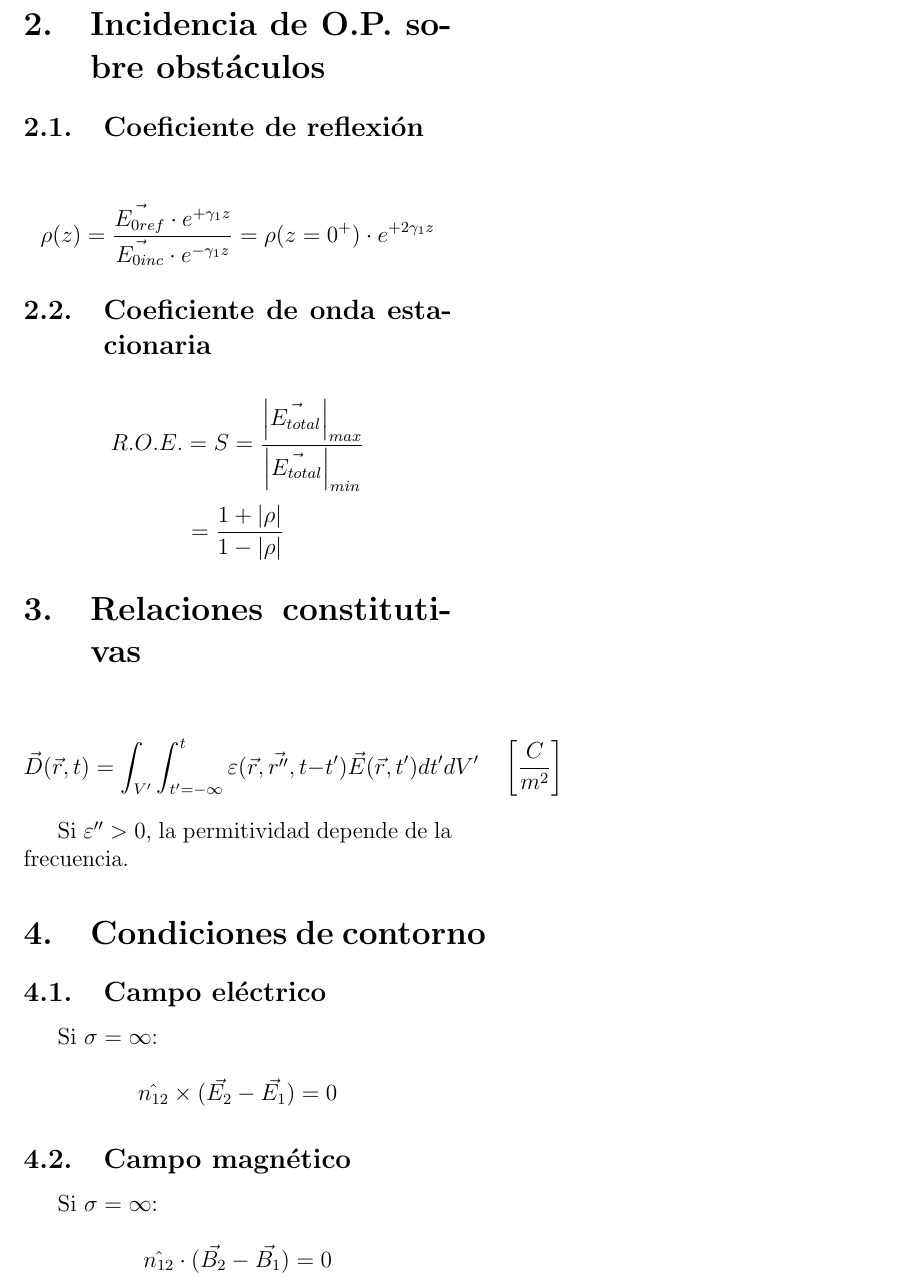
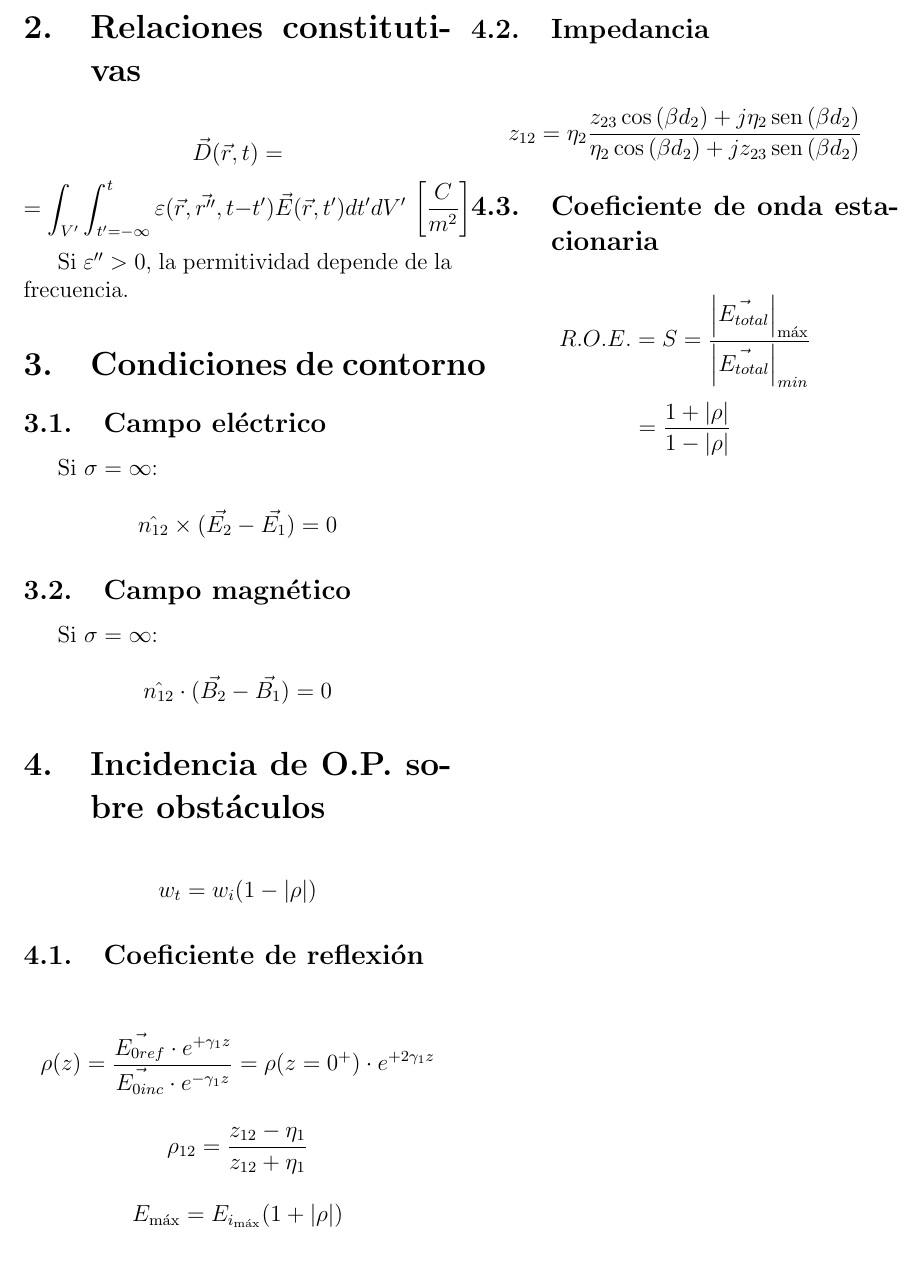
Before and after one commit to cgupm/formulario_cote, a LaTeX document (formulario.tex): part of page 3 of 3, cut so that both start at the same text. Compiled offline with pdfLaTeX.

Commit message:
[tarea] Añadido contenido a sección incidencia.

```diff
--- a/formulario.tex
+++ b/formulario.tex
@@ -117,29 +117,14 @@ Mirando en la dirección de propagación, la polarización será:
 \[ \hat{n} \cdot \left( \vec{E_r} \times \vec{E_i} \right) \leq 0
 \rightarrow \mbox{positiva (a derechas)}. \]
 
-\section{Incidencia de O.P. sobre obstáculos}
-\label{sec:incidencia_de_o_p_sobre_obstaculos}
-
-\subsection{Coeficiente de reflexión}
-\label{sub:coeficiente_de_reflexion}
-
-\[ \rho (z) = \frac{\vec{E_{0 ref}} \cdot e^{+\gamma_1 z}}{\vec{E_{0 inc}}
-\cdot e^{-\gamma_1 z}} = \rho (z=0^+) \cdot e^{+2\gamma_1 z} \]
-
-\subsection{Coeficiente de onda estacionaria}
-\label{sub:coeficiente_de_onda_estacionaria}
-
-\[ R.O.E. = S = \frac{\left| \vec{E_{total}} \right|_{max}}{\left|
-\vec{E_{total}} \right|_{min}} \]
-\[ = \frac{1+|\rho|}{1-|\rho|}  \]
-
 \section{Relaciones constitutivas}
 \label{sec:relaciones_constitutivas}
 
-\[ \vec{D} (\vec{r}, t) = \int_{V^{\prime}} \int_{t^{\prime}=-\infty}^{t}
+\[ \vec{D} (\vec{r}, t) = \]
+\[ = \int_{V^{\prime}} \int_{t^{\prime}=-\infty}^{t}
 \varepsilon (\vec{r}, \vec{r^{\prime\prime}}, t-t^{\prime})
 \vec{E} (\vec{r}, t^{\prime}) dt^{\prime} dV^{\prime}
-\quad \left[\frac{C}{m^2} \right] \]
+\, \left[\frac{C}{m^2} \right] \]
 
 Si $ \varepsilon^{\prime\prime} > 0 $, la permitividad depende de la
 frecuencia.
@@ -161,5 +146,34 @@ Si $ \sigma = \infty $:
 
 \[ \hat{n_{12}} \cdot ( \vec{B_2} - \vec{B_1} ) = 0 \]
 
+\section{Incidencia de O.P. sobre obstáculos}
+\label{sec:incidencia_de_o_p_sobre_obstaculos}
+
+\[ w_{t} = w_{i} (1 - |\rho|) \]
+
+\subsection{Coeficiente de reflexión}
+\label{sub:coeficiente_de_reflexion}
+
+\[ \rho (z) = \frac{\vec{E_{0 ref}} \cdot e^{+\gamma_1 z}}{\vec{E_{0 inc}}
+\cdot e^{-\gamma_1 z}} = \rho (z=0^+) \cdot e^{+2\gamma_1 z} \]
+
+\[ \rho_{12} = \frac{z_{12} - \eta_1}{z_{12} + \eta_1} \]
+
+\[ E_{\max} = E_{i_{\max}} (1 + |\rho|) \]
+
+\subsection{Impedancia}
+\label{sub:impedancia}
+
+\[ z_{12} = \eta_2
+\frac{z_{23} \cos{(\beta d_2)} + j \eta_2 \sen{(\beta d_2)}}
+{\eta_2 \cos{(\beta d_2)} + j z_{23} \sen{(\beta d_2)}} \]
+
+\subsection{Coeficiente de onda estacionaria}
+\label{sub:coeficiente_de_onda_estacionaria}
+
+\[ R.O.E. = S = \frac{\left| \vec{E_{total}} \right|_{\max}}{\left|
+\vec{E_{total}} \right|_{min}} \]
+\[ = \frac{1+|\rho|}{1-|\rho|}  \]
+
 
 \end{document}
```
